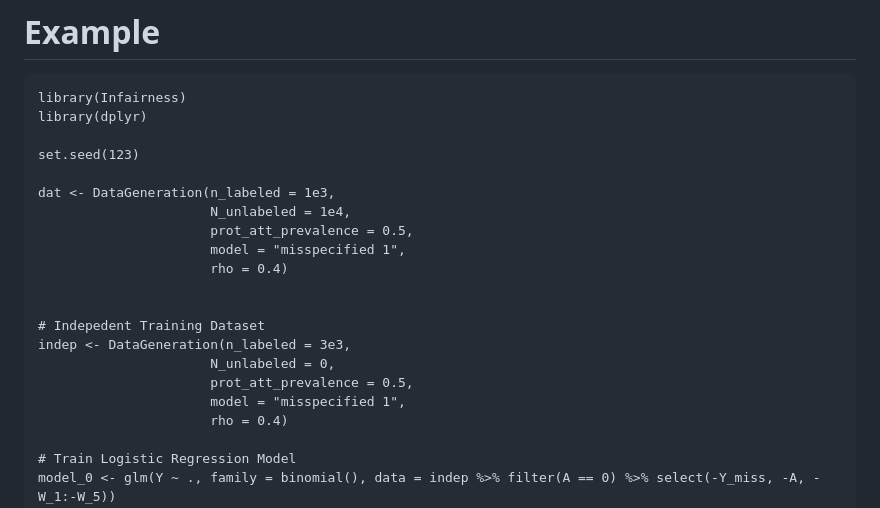
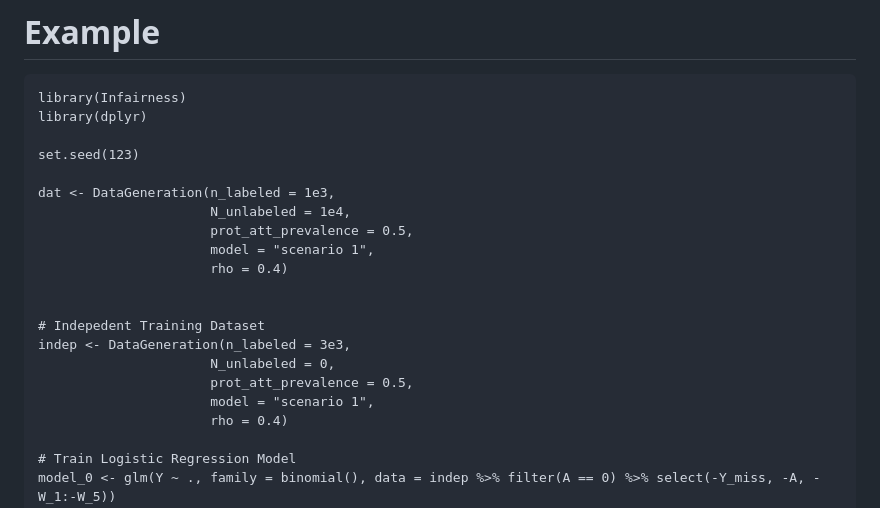
Before and after one commit to jianhuig/Infairness, a Markdown page: README.md, the part around the change. Drawn GitHub-style.

```diff
--- a/README.md
+++ b/README.md
@@ -17,7 +17,7 @@ set.seed(123)
 dat <- DataGeneration(n_labeled = 1e3,
                       N_unlabeled = 1e4,
                       prot_att_prevalence = 0.5,
-                      model = "misspecified 1",
+                      model = "scenario 1",
                       rho = 0.4)
 
 
@@ -25,7 +25,7 @@ dat <- DataGeneration(n_labeled = 1e3,
 indep <- DataGeneration(n_labeled = 3e3,
                       N_unlabeled = 0,
                       prot_att_prevalence = 0.5,
-                      model = "misspecified 1",
+                      model = "scenario 1",
                       rho = 0.4)
 
 # Train Logistic Regression Model
```
